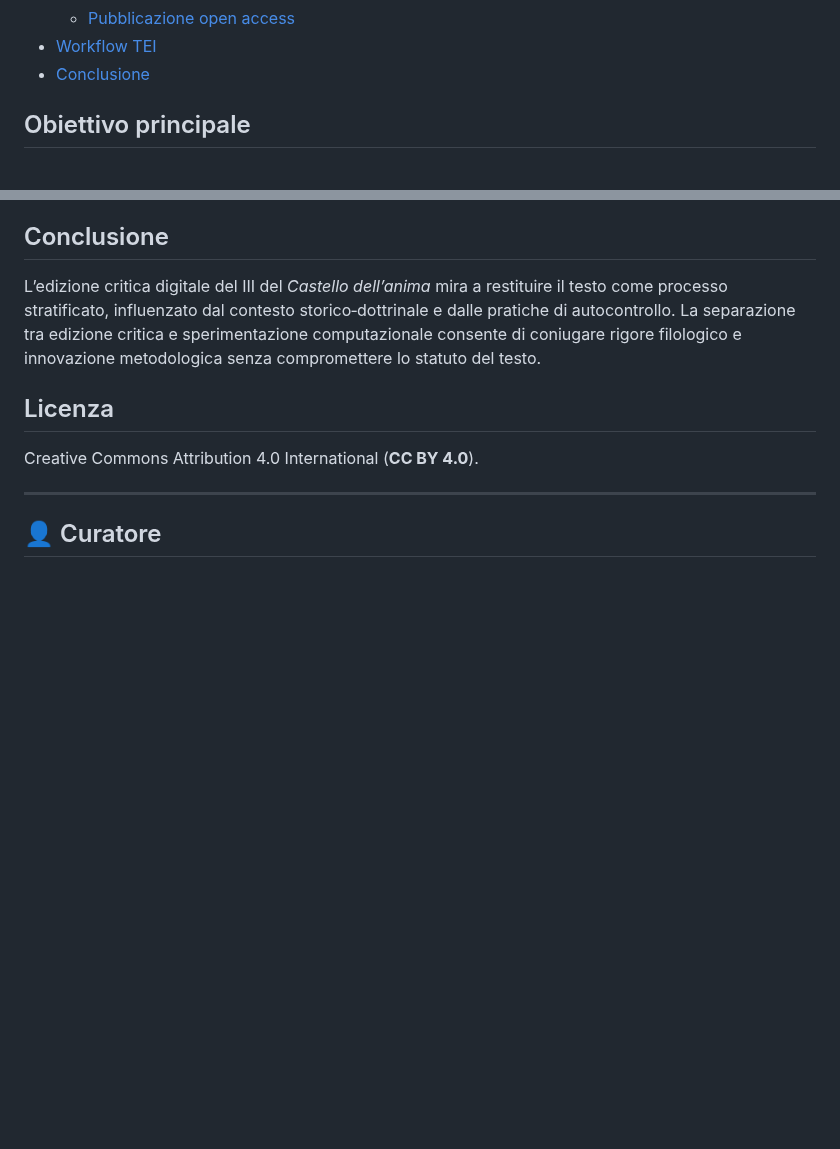
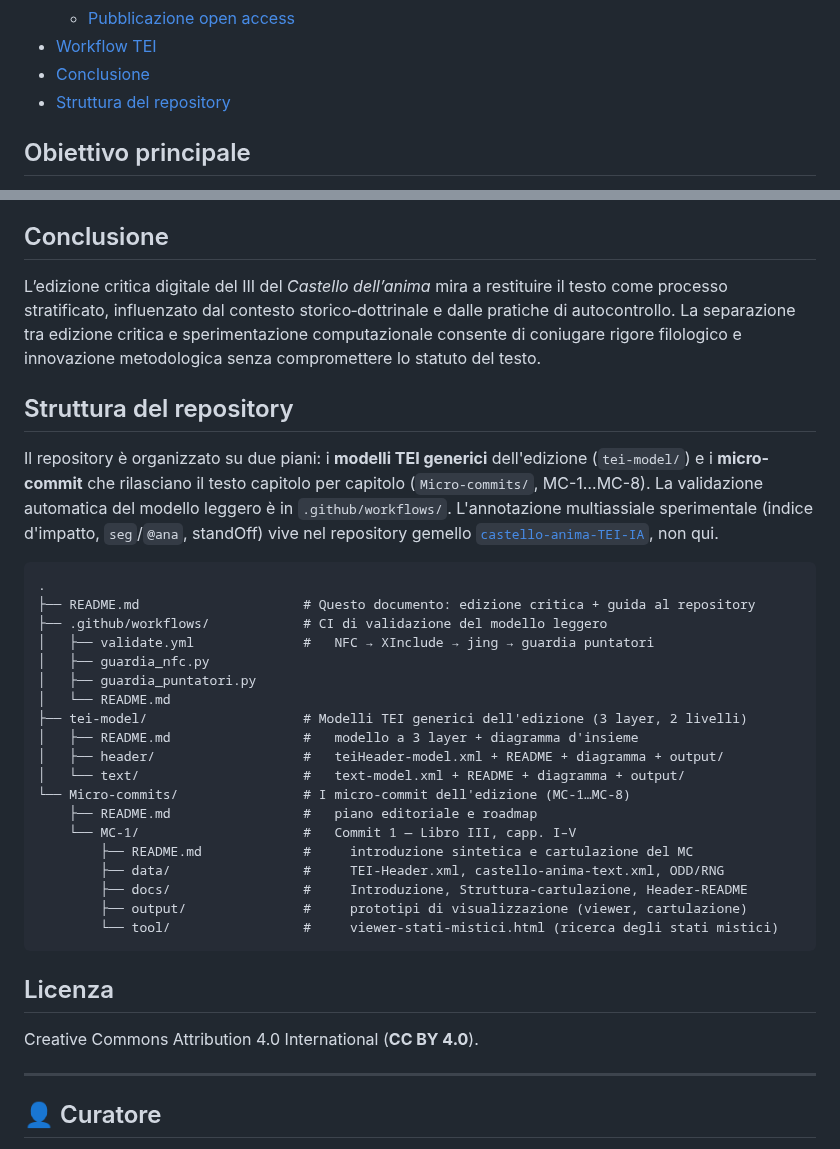
Before and after one commit to luciano-longo77/castello-dell-anima-edizione, a Markdown page: README.md, 2 parts joined by grey strips. Rendered like a GitHub page; blank space fills up the shorter version.

Commit message:
Add repository structure section to README
Added a new section detailing the repository structure and its contents.

````diff
--- a/README.md
+++ b/README.md
@@ -25,6 +25,7 @@
   - [Pubblicazione open access](#pubblicazione-open-access)
 - [Workflow TEI](#workflow-tei)
 - [Conclusione](#conclusione)
+- [Struttura del repository](#struttura-del-repository)
 
 ## Obiettivo principale
 
@@ -230,6 +231,32 @@ L’edizione è pubblicata in open access nei seguenti formati:
 ## Conclusione
 L’edizione critica digitale del III del *Castello dell’anima* mira a restituire il testo come processo stratificato, influenzato dal contesto storico‑dottrinale e dalle pratiche di autocontrollo. La separazione tra edizione critica e sperimentazione computazionale consente di coniugare rigore filologico e innovazione metodologica senza compromettere lo statuto del testo.
 
+## Struttura del repository
+
+Il repository è organizzato su due piani: i **modelli TEI generici** dell'edizione (`tei-model/`) e i **micro-commit** che rilasciano il testo capitolo per capitolo (`Micro-commits/`, MC-1…MC-8). La validazione automatica del modello leggero è in `.github/workflows/`. L'annotazione multiassiale sperimentale (indice d'impatto, `seg`/`@ana`, standOff) vive nel repository gemello [`castello-anima-TEI-IA`](https://github.com/luciano-longo77/castello-anima-TEI-IA), non qui.
+
+```text
+.
+├── README.md                     # Questo documento: edizione critica + guida al repository
+├── .github/workflows/            # CI di validazione del modello leggero
+│   ├── validate.yml              #   NFC → XInclude → jing → guardia puntatori
+│   ├── guardia_nfc.py
+│   ├── guardia_puntatori.py
+│   └── README.md
+├── tei-model/                    # Modelli TEI generici dell'edizione (3 layer, 2 livelli)
+│   ├── README.md                 #   modello a 3 layer + diagramma d'insieme
+│   ├── header/                   #   teiHeader-model.xml + README + diagramma + output/
+│   └── text/                     #   text-model.xml + README + diagramma + output/
+└── Micro-commits/                # I micro-commit dell'edizione (MC-1…MC-8)
+    ├── README.md                 #   piano editoriale e roadmap
+    └── MC-1/                     #   Commit 1 — Libro III, capp. I–V
+        ├── README.md             #     introduzione sintetica e cartulazione del MC
+        ├── data/                 #     TEI-Header.xml, castello-anima-text.xml, ODD/RNG
+        ├── docs/                 #     Introduzione, Struttura-cartulazione, Header-README
+        ├── output/               #     prototipi di visualizzazione (viewer, cartulazione)
+        └── tool/                 #     viewer-stati-mistici.html (ricerca degli stati mistici)
+```
+
 ## Licenza
 Creative Commons Attribution 4.0 International (**CC BY 4.0**).
 
````
